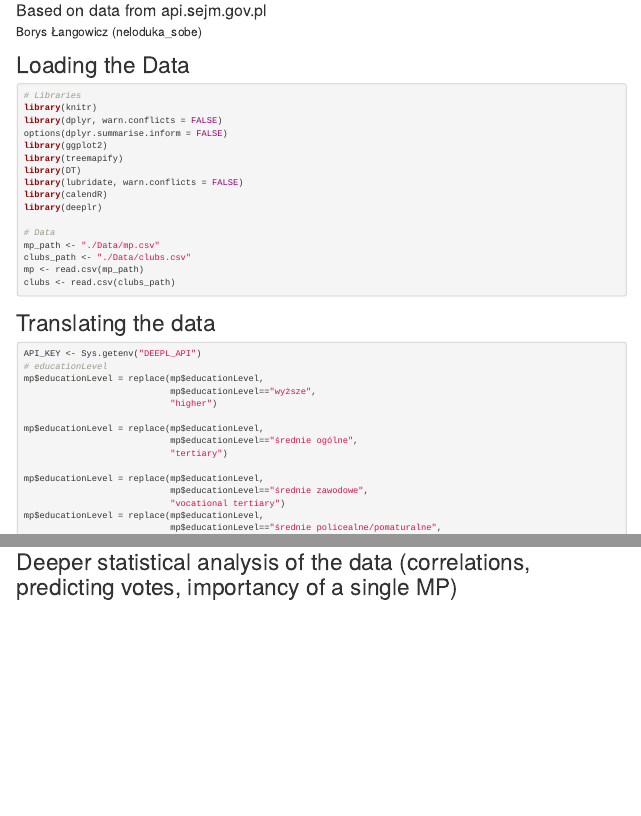
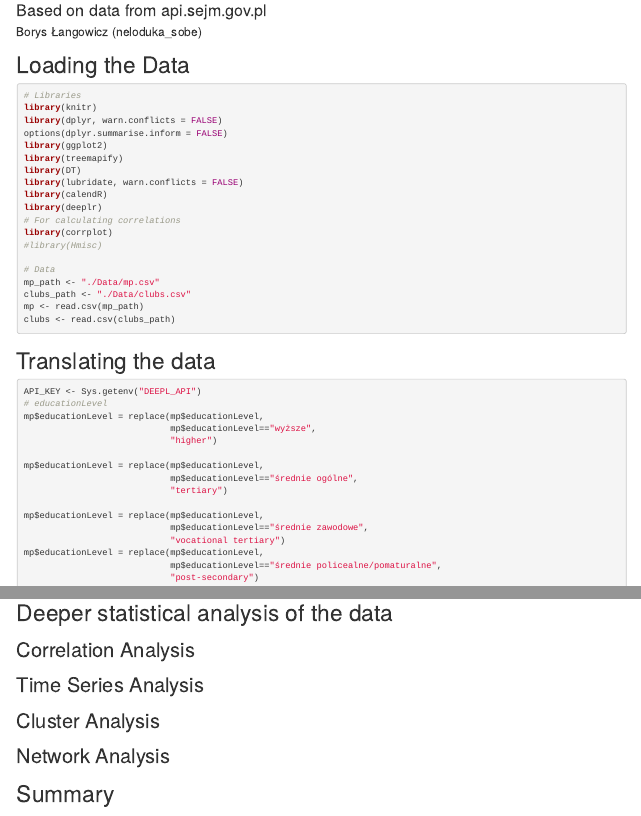
Before and after one commit to neloduka-sobe/Sejm-Votings-Analysis, an R Markdown document (Members_of_Pairlament.Rmd): the page in a window 1100 px wide, from its top, and a second part further down, joined at a grey line. Rendered offline with R 4.5, knitr and Pandoc, with nearby package versions; some code elsewhere in the file could not run offline.

Commit message:
Add outline for deeper statistical analysis

````diff
--- a/Members_of_Pairlament.Rmd
+++ b/Members_of_Pairlament.Rmd
@@ -26,6 +26,9 @@ library(DT)
 library(lubridate, warn.conflicts = FALSE)
 library(calendR)
 library(deeplr)
+# For calculating correlations
+library(corrplot)
+#library(Hmisc)
 
 # Data
 mp_path <- "./Data/mp.csv"
@@ -500,4 +503,22 @@ least_voting <- y_n_votings %>%
 datatable(least_voting, filter = "top")
 ```
 
-# Deeper statistical analysis of the data (correlations, predicting votes, importancy of a single MP)
+# Deeper statistical analysis of the data
+
+## Correlation Analysis
+```{R}
+```
+
+## Time Series Analysis
+```{R}
+```
+
+## Cluster Analysis
+```{R}
+```
+
+## Network Analysis
+```{R}
+```
+
+# Summary
````
Also changed, not shown: setup.R (+3 -1 lines), Members_of_Pairlament_files/figure-html/unnamed-chunk-21-1.png, Members_of_Pairlament_files/figure-html/unnamed-chunk-24-1.png, index.html, Members_of_Pairlament.Rmd (6 more changed lines).
